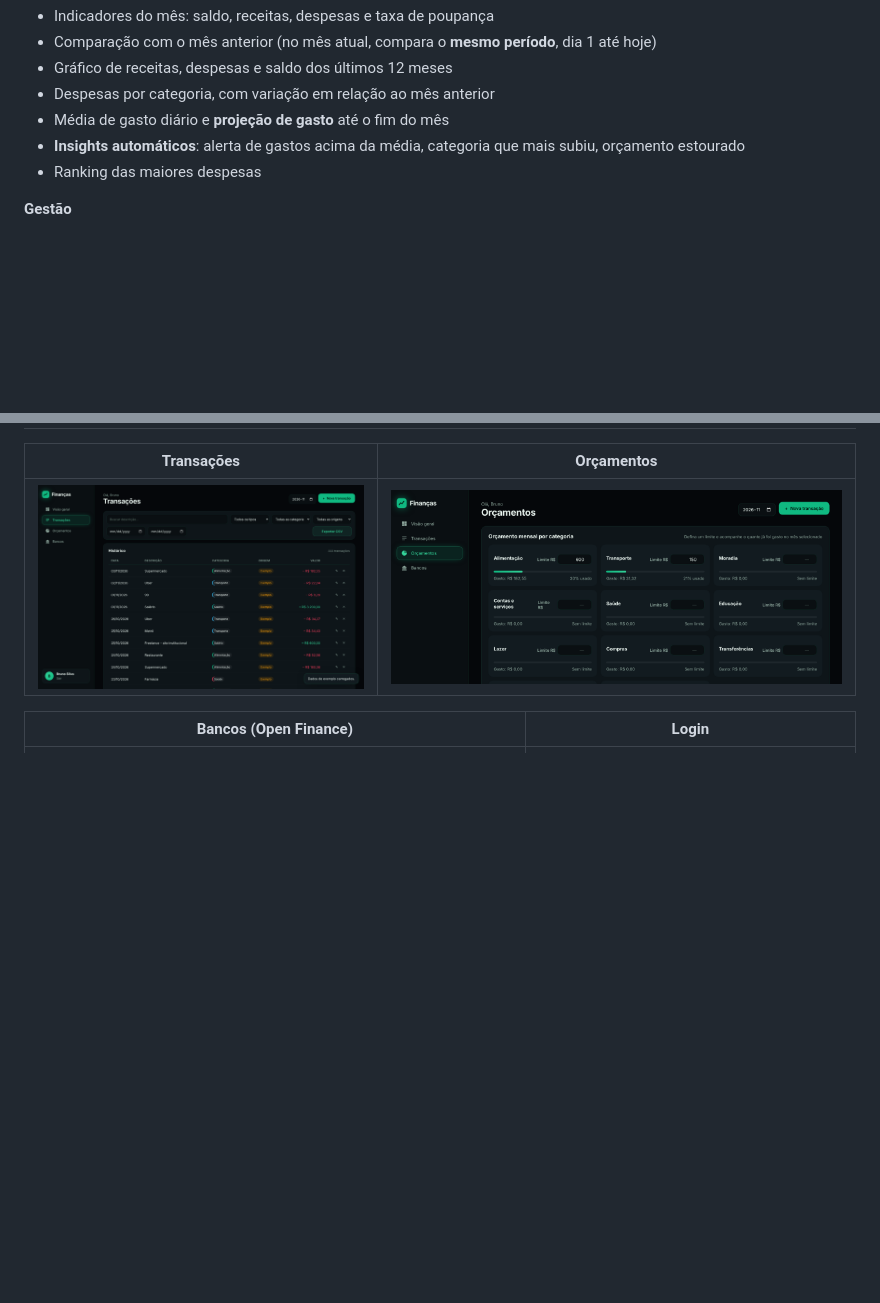
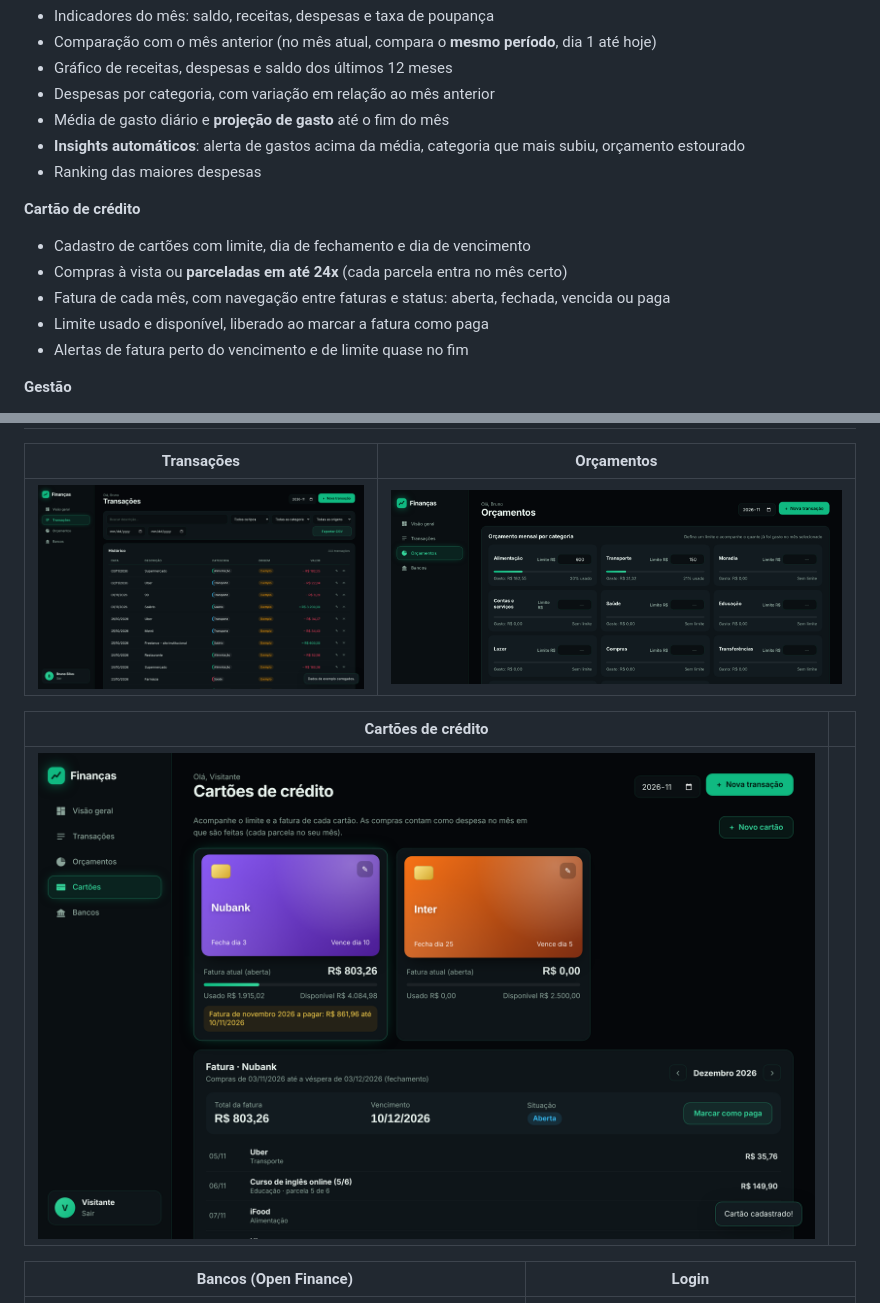
Before and after one commit to Silvaxzy/gerenciador-financas, a Markdown page: README.md, 2 parts joined by grey strips. Drawn GitHub-style; pictures changed too: screenshots/cartoes.png (added); blank space fills up the shorter version.

Commit message:
Adiciona cartao de credito com parcelas e faturas

```diff
--- a/README.md
+++ b/README.md
@@ -25,6 +25,13 @@ Aplicação web Full Stack para controle financeiro pessoal, com **integração
 - **Insights automáticos**: alerta de gastos acima da média, categoria que mais subiu, orçamento estourado
 - Ranking das maiores despesas
 
+**Cartão de crédito**
+- Cadastro de cartões com limite, dia de fechamento e dia de vencimento
+- Compras à vista ou **parceladas em até 24x** (cada parcela entra no mês certo)
+- Fatura de cada mês, com navegação entre faturas e status: aberta, fechada, vencida ou paga
+- Limite usado e disponível, liberado ao marcar a fatura como paga
+- Alertas de fatura perto do vencimento e de limite quase no fim
+
 **Gestão**
 - Cadastro e login com senha criptografada (hash)
 - Criar, editar e excluir transações
@@ -39,6 +46,10 @@ Aplicação web Full Stack para controle financeiro pessoal, com **integração
 | Transações | Orçamentos |
 |---|---|
 | ![Transações](screenshots/transacoes.png) | ![Orçamentos](screenshots/orcamentos.png) |
+
+| Cartões de crédito | |
+|---|---|
+| ![Cartões](screenshots/cartoes.png) | |
 
 | Bancos (Open Finance) | Login |
 |---|---|
```
Also changed, not shown: other parts of README.md (+5 -0 lines), 8 other files.
